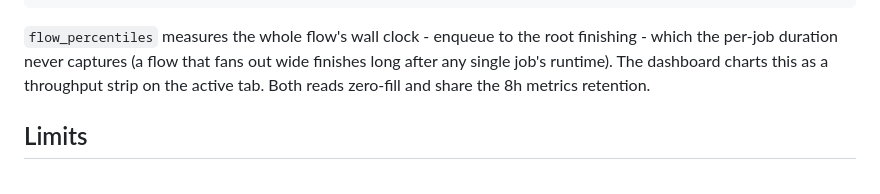
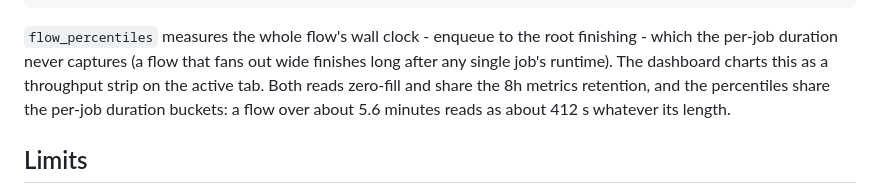
Before and after one commit to ilovepixelart/toro, a Markdown page: docs/flows.md, the part around the change. Rendered like a GitHub page.

```diff
--- a/docs/flows.md
+++ b/docs/flows.md
@@ -218,7 +218,8 @@ pcts = await queue.flow_percentiles(minutes=60)  # end-to-end p50/p95/p99 (ms)
 finishing - which the per-job duration never captures (a flow that fans out
 wide finishes long after any single job's runtime). The dashboard charts this
 as a throughput strip on the active tab. Both reads zero-fill and share the
-8h metrics retention.
+8h metrics retention, and the percentiles share the per-job duration buckets: a
+flow over about 5.6 minutes reads as about 412 s whatever its length.
 
 ## Limits
 
```
Also changed, not shown: docs/producing.md (+6 -1 lines).
